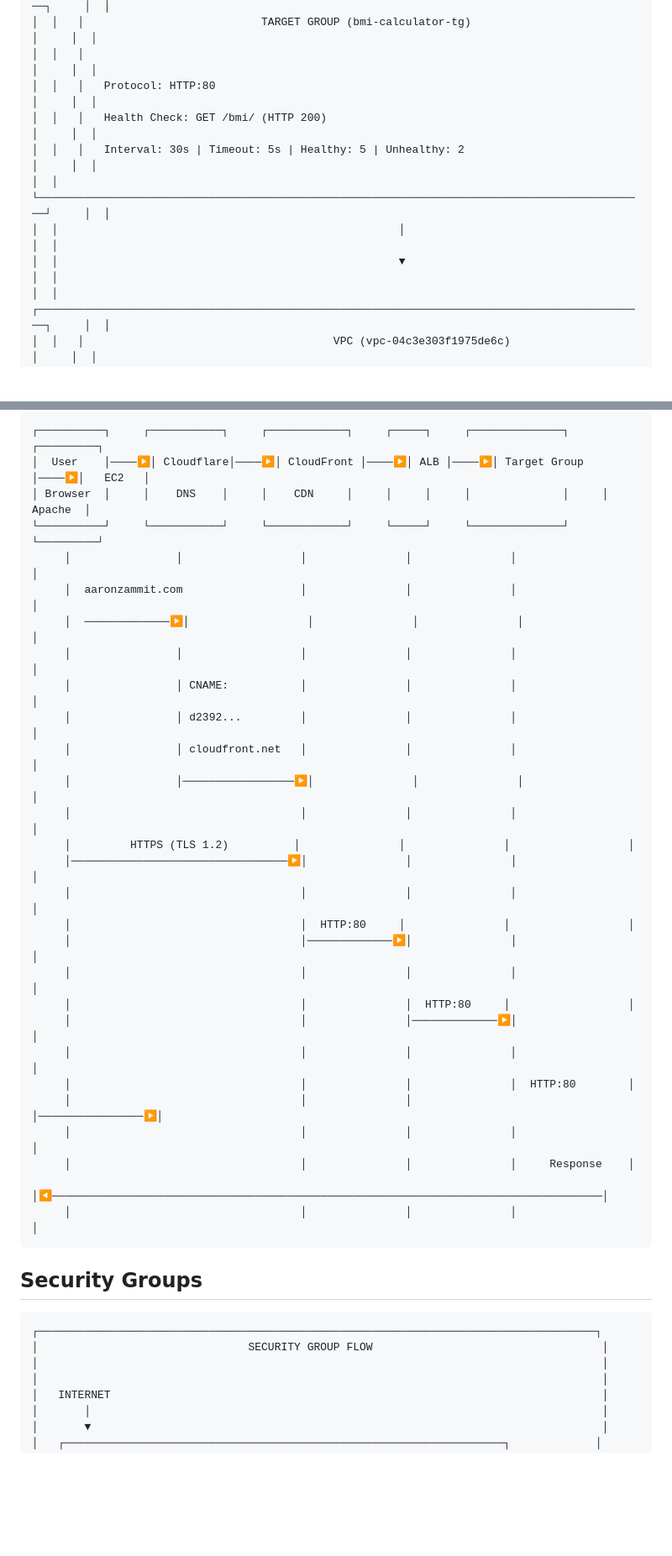
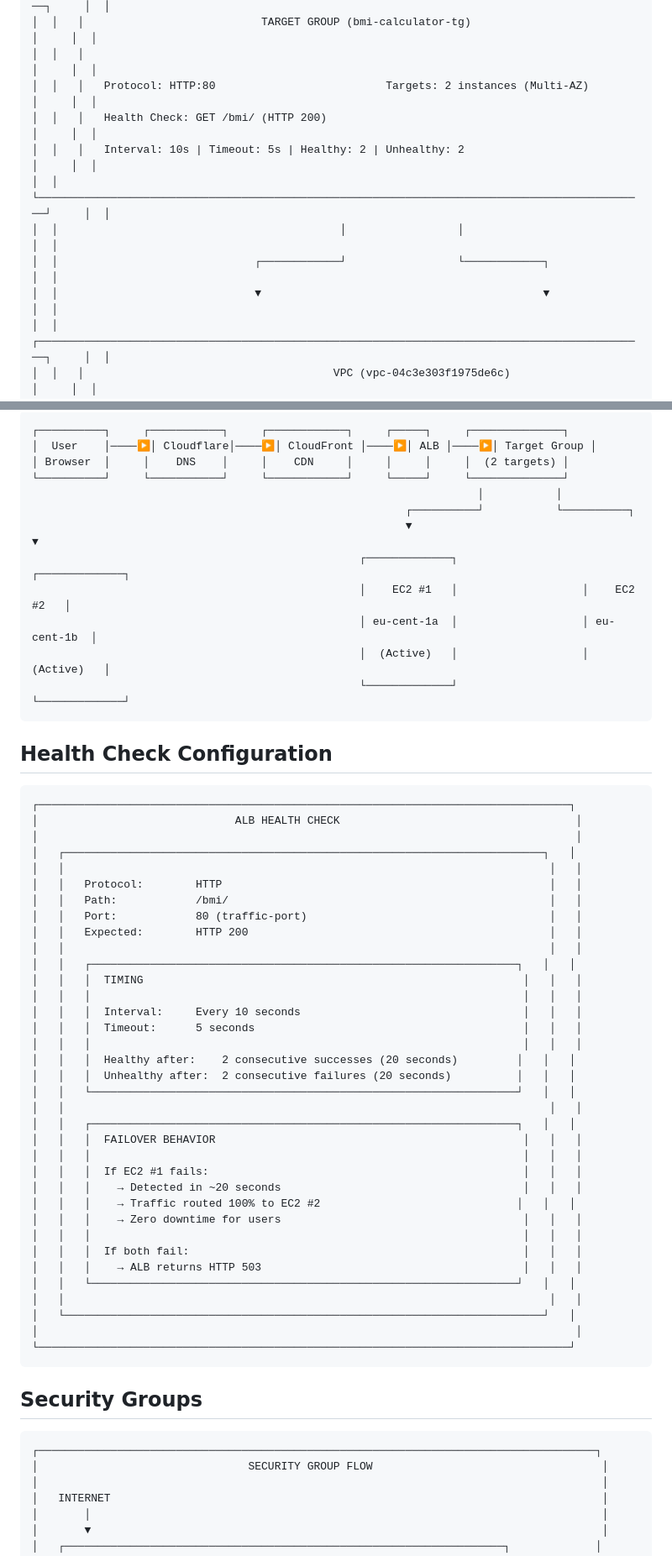
Before and after one commit to aazamm/AWS_BMI_Calculator, a Markdown page: ARCHITECTURE.md, 2 parts joined by grey strips. Shown at 84% size. GitHub-like rendering; blank space fills up the shorter version.

````diff
--- a/ARCHITECTURE.md
+++ b/ARCHITECTURE.md
@@ -60,12 +60,13 @@
 │  │   ┌─────────────────────────────────────────────────────────────────────────────────────────────┐     │  │
 │  │   │                           TARGET GROUP (bmi-calculator-tg)                                   │     │  │
 │  │   │                                                                                              │     │  │
-│  │   │   Protocol: HTTP:80                                                                          │     │  │
+│  │   │   Protocol: HTTP:80                          Targets: 2 instances (Multi-AZ)                │     │  │
 │  │   │   Health Check: GET /bmi/ (HTTP 200)                                                        │     │  │
-│  │   │   Interval: 30s | Timeout: 5s | Healthy: 5 | Unhealthy: 2                                   │     │  │
+│  │   │   Interval: 10s | Timeout: 5s | Healthy: 2 | Unhealthy: 2                                   │     │  │
 │  │   └─────────────────────────────────────────────────────────────────────────────────────────────┘     │  │
-│  │                                                    │                                                   │  │
-│  │                                                    ▼                                                   │  │
+│  │                                           │                 │                                          │  │
+│  │                              ┌────────────┘                 └────────────┐                             │  │
+│  │                              ▼                                           ▼                             │  │
 │  │   ┌─────────────────────────────────────────────────────────────────────────────────────────────┐     │  │
 │  │   │                                      VPC (vpc-04c3e303f1975de6c)                             │     │  │
 │  │   │                                                                                              │     │  │
@@ -118,33 +102,57 @@
 
 ```
-┌──────────┐     ┌───────────┐     ┌────────────┐     ┌─────┐     ┌──────────────┐     ┌─────────┐
-│  User    │────▶│ Cloudflare│────▶│ CloudFront │────▶│ ALB │────▶│ Target Group │────▶│   EC2   │
-│ Browser  │     │    DNS    │     │    CDN     │     │     │     │              │     │ Apache  │
-└──────────┘     └───────────┘     └────────────┘     └─────┘     └──────────────┘     └─────────┘
-     │                │                  │               │               │                  │
-     │  aaronzammit.com                  │               │               │                  │
-     │  ─────────────▶│                  │               │               │                  │
-     │                │                  │               │               │                  │
-     │                │ CNAME:           │               │               │                  │
-     │                │ d2392...         │               │               │                  │
-     │                │ cloudfront.net   │               │               │                  │
-     │                │─────────────────▶│               │               │                  │
-     │                                   │               │               │                  │
-     │         HTTPS (TLS 1.2)          │               │               │                  │
-     │─────────────────────────────────▶│               │               │                  │
-     │                                   │               │               │                  │
-     │                                   │  HTTP:80     │               │                  │
-     │                                   │─────────────▶│               │                  │
-     │                                   │               │               │                  │
-     │                                   │               │  HTTP:80     │                  │
-     │                                   │               │─────────────▶│                  │
-     │                                   │               │               │                  │
-     │                                   │               │               │  HTTP:80        │
-     │                                   │               │               │────────────────▶│
-     │                                   │               │               │                  │
-     │                                   │               │               │     Response    │
-     │◀────────────────────────────────────────────────────────────────────────────────────│
-     │                                   │               │               │                  │
+┌──────────┐     ┌───────────┐     ┌────────────┐     ┌─────┐     ┌──────────────┐
+│  User    │────▶│ Cloudflare│────▶│ CloudFront │────▶│ ALB │────▶│ Target Group │
+│ Browser  │     │    DNS    │     │    CDN     │     │     │     │  (2 targets) │
+└──────────┘     └───────────┘     └────────────┘     └─────┘     └──────────────┘
+                                                                    │           │
+                                                         ┌──────────┘           └──────────┐
+                                                         ▼                                  ▼
+                                                  ┌─────────────┐                   ┌─────────────┐
+                                                  │    EC2 #1   │                   │    EC2 #2   │
+                                                  │ eu-cent-1a  │                   │ eu-cent-1b  │
+                                                  │  (Active)   │                   │  (Active)   │
+                                                  └─────────────┘                   └─────────────┘
+```
+
+## Health Check Configuration
+
+```
+┌─────────────────────────────────────────────────────────────────────────────────┐
+│                              ALB HEALTH CHECK                                    │
+│                                                                                  │
+│   ┌─────────────────────────────────────────────────────────────────────────┐   │
+│   │                                                                          │   │
+│   │   Protocol:        HTTP                                                  │   │
+│   │   Path:            /bmi/                                                 │   │
+│   │   Port:            80 (traffic-port)                                     │   │
+│   │   Expected:        HTTP 200                                              │   │
+│   │                                                                          │   │
+│   │   ┌─────────────────────────────────────────────────────────────────┐   │   │
+│   │   │  TIMING                                                          │   │   │
+│   │   │                                                                  │   │   │
+│   │   │  Interval:     Every 10 seconds                                  │   │   │
+│   │   │  Timeout:      5 seconds                                         │   │   │
+│   │   │                                                                  │   │   │
+│   │   │  Healthy after:    2 consecutive successes (20 seconds)         │   │   │
+│   │   │  Unhealthy after:  2 consecutive failures (20 seconds)          │   │   │
+│   │   └─────────────────────────────────────────────────────────────────┘   │   │
+│   │                                                                          │   │
+│   │   ┌─────────────────────────────────────────────────────────────────┐   │   │
+│   │   │  FAILOVER BEHAVIOR                                               │   │   │
+│   │   │                                                                  │   │   │
+│   │   │  If EC2 #1 fails:                                                │   │   │
+│   │   │    → Detected in ~20 seconds                                     │   │   │
+│   │   │    → Traffic routed 100% to EC2 #2                              │   │   │
+│   │   │    → Zero downtime for users                                     │   │   │
+│   │   │                                                                  │   │   │
+│   │   │  If both fail:                                                   │   │   │
+│   │   │    → ALB returns HTTP 503                                        │   │   │
+│   │   └─────────────────────────────────────────────────────────────────┘   │   │
+│   │                                                                          │   │
+│   └─────────────────────────────────────────────────────────────────────────┘   │
+│                                                                                  │
+└─────────────────────────────────────────────────────────────────────────────────┘
 ```
 
 ## Security Groups
@@ -152,7 +160,6 @@
 ```
 ┌─────────────────────────────────────────────────────────────────────────────────────┐
 │                                SECURITY GROUP FLOW                                   │
-│                                                                                      │
 │                                                                                      │
 │   INTERNET                                                                           │
 │       │                                                                              │
````
Also changed, not shown: other parts of ARCHITECTURE.md (+59 -46 lines), AWS_RECOMMENDATIONS.md (+3 -3 lines).
